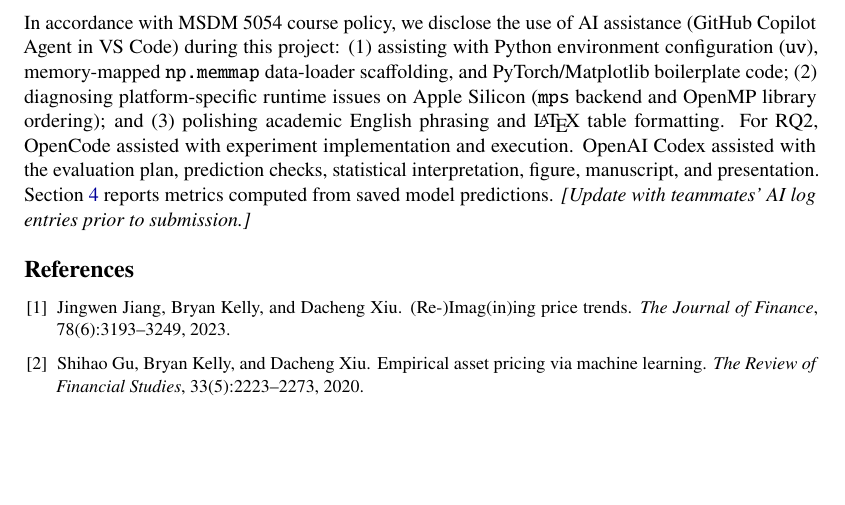
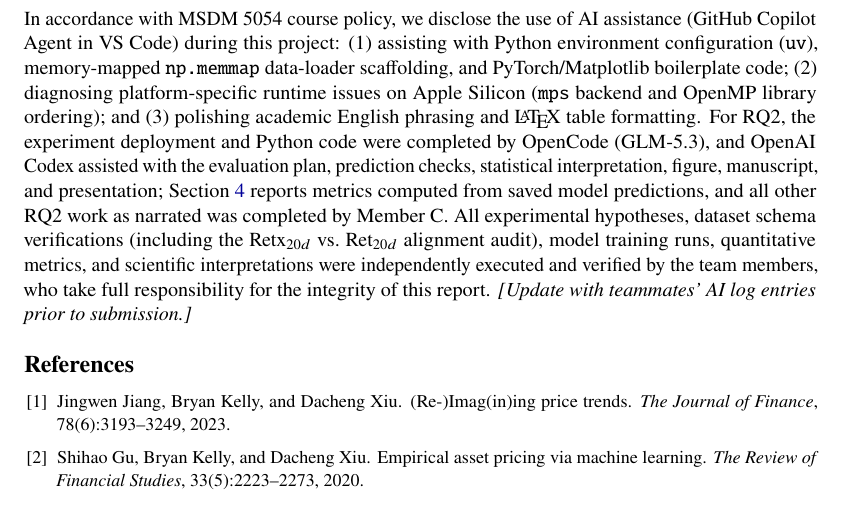
Before and after one commit to hanchongqiu/Final_Project, a LaTeX paper (report/main.tex): part of page 7 of 7, cut so that both start at the same text, the shorter picture padded with empty space. Compiled offline with pdfLaTeX.

Commit message:
docs(sq2): align AI usage statement with main; attribute deployment and Python code to OpenCode (GLM-5.3), other RQ2 work to Member C

```diff
--- a/report/main.tex
+++ b/report/main.tex
@@ -209,7 +209,7 @@ By auditing chart-based return CNNs across architecture, supervision, calibratio
 \end{itemize}
 
 \subsection*{Statement on AI and Large Language Model Usage}
-In accordance with MSDM 5054 course policy, we disclose the use of AI assistance (GitHub Copilot Agent in VS Code) during this project: (1) assisting with Python environment configuration (\texttt{uv}), memory-mapped \texttt{np.memmap} data-loader scaffolding, and PyTorch/Matplotlib boilerplate code; (2) diagnosing platform-specific runtime issues on Apple Silicon (\texttt{mps} backend and OpenMP library ordering); and (3) polishing academic English phrasing and \LaTeX{} table formatting. For RQ2, OpenCode assisted with experiment implementation and execution. OpenAI Codex assisted with the evaluation plan, prediction checks, statistical interpretation, figure, manuscript, and presentation. Section~\ref{sec:sq2} reports metrics computed from saved model predictions. \textit{[Update with teammates' AI log entries prior to submission.]}
+In accordance with MSDM 5054 course policy, we disclose the use of AI assistance (GitHub Copilot Agent in VS Code) during this project: (1) assisting with Python environment configuration (\texttt{uv}), memory-mapped \texttt{np.memmap} data-loader scaffolding, and PyTorch/Matplotlib boilerplate code; (2) diagnosing platform-specific runtime issues on Apple Silicon (\texttt{mps} backend and OpenMP library ordering); and (3) polishing academic English phrasing and \LaTeX{} table formatting. For RQ2, the experiment deployment and Python code were completed by OpenCode (GLM-5.3), and OpenAI Codex assisted with the evaluation plan, prediction checks, statistical interpretation, figure, manuscript, and presentation; Section~\ref{sec:sq2} reports metrics computed from saved model predictions, and all other RQ2 work as narrated was completed by Member C. All experimental hypotheses, dataset schema verifications (including the $\text{Retx}_{20d}$ vs.\ $\text{Ret}_{20d}$ alignment audit), model training runs, quantitative metrics, and scientific interpretations were independently executed and verified by the team members, who take full responsibility for the integrity of this report. \textit{[Update with teammates' AI log entries prior to submission.]}
 
 \begin{thebibliography}{9}
 \small
```
